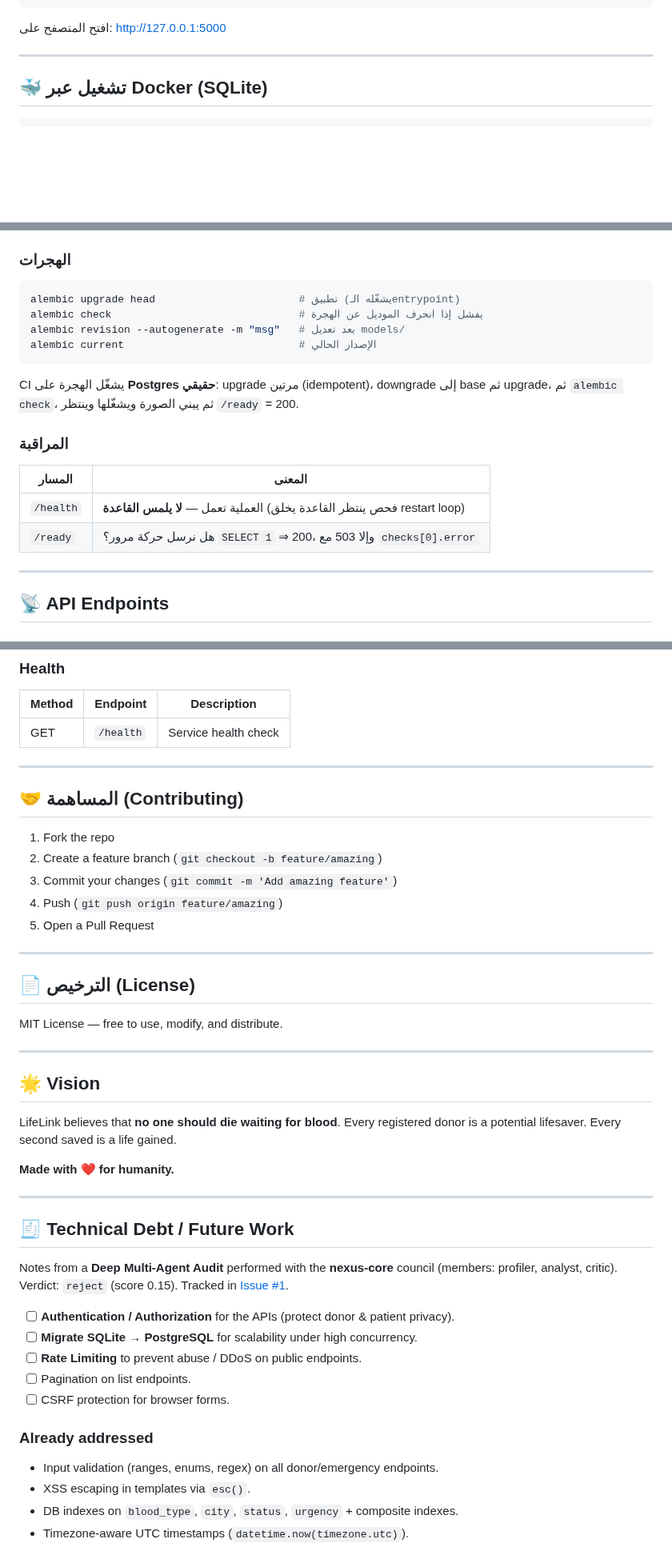
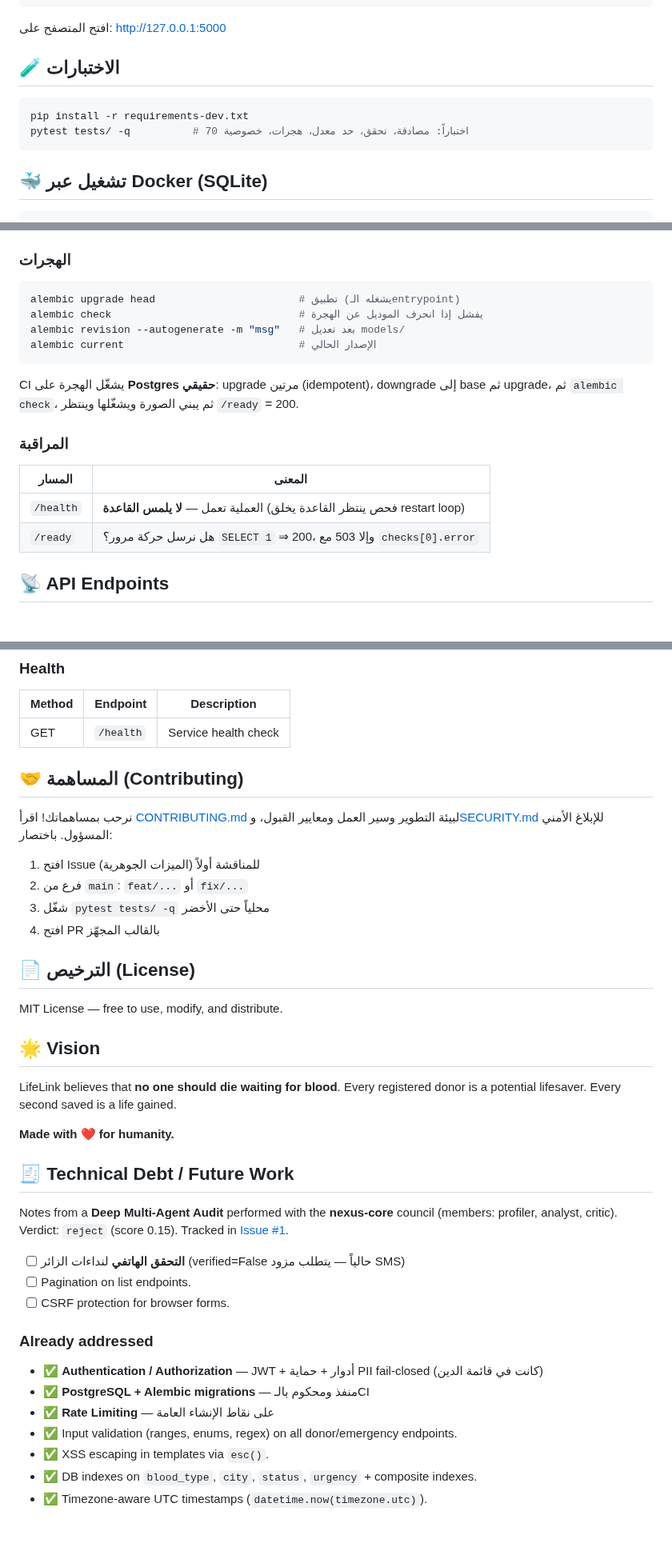
Before and after one commit to tibatechapp-ship-it/lifelink-app, a Markdown page: README.md, 3 parts joined by grey strips. Shown at 80% size. Rendered like a GitHub page; blank space fills up the shorter version.

````diff
--- a/README.md
+++ b/README.md
@@ -44,7 +66,12 @@ python app.py
 
 افتح المتصفح على: http://127.0.0.1:5000
 
----
+## 🧪 الاختبارات
+
+```bash
+pip install -r requirements-dev.txt
+pytest tests/ -q          # 70 اختباراً: مصادقة، تحقق، حد معدل، هجرات، خصوصية
+```
 
 ## 🐳 تشغيل عبر Docker (SQLite)
 
@@ -77,7 +104,7 @@ curl -s localhost:5000/ready    # 200 فقط عندما تجيب القاعدة
 ### الهجرات
 
 ```bash
-alembic upgrade head                       # تطبيق (يشغّله الـentrypoint)
+alembic upgrade head                       # تطبيق (يشغله الـentrypoint)
 alembic check                              # يفشل إذا انحرف الموديل عن الهجرة
 alembic revision --autogenerate -m "msg"   # بعد تعديل models/
 alembic current                            # الإصدار الحالي
@@ -93,8 +120,6 @@ CI يشغّل الهجرة على **Postgres حقيقي**: upgrade مرتين (i
 |---|---|
 | `/health` | العملية تعمل — **لا يلمس القاعدة** (فحص ينتظر القاعدة يخلق restart loop) |
 | `/ready` | هل نرسل حركة مرور؟ `SELECT 1` ⇒ 200، وإلا 503 مع `checks[0].error` |
-
----
 
 ## 📡 API Endpoints
 
@@ -127,23 +152,18 @@ CI يشغّل الهجرة على **Postgres حقيقي**: upgrade مرتين (i
 |---|---|---|
 | GET | `/health` | Service health check |
 
----
-
 ## 🤝 المساهمة (Contributing)
 
-1. Fork the repo
-2. Create a feature branch (`git checkout -b feature/amazing`)
-3. Commit your changes (`git commit -m 'Add amazing feature'`)
-4. Push (`git push origin feature/amazing`)
-5. Open a Pull Request
+نرحب بمساهماتك! اقرأ [CONTRIBUTING.md](CONTRIBUTING.md) لبيئة التطوير وسير العمل ومعايير القبول، و[SECURITY.md](SECURITY.md) للإبلاغ الأمني المسؤول. باختصار:
 
----
+1. افتح Issue للمناقشة أولاً (الميزات الجوهرية)
+2. فرع من `main`: `feat/...` أو `fix/...`
+3. شغّل `pytest tests/ -q` محلياً حتى الأخضر
+4. افتح PR بالقالب المجهّز
 
 ## 📄 الترخيص (License)
 
 MIT License — free to use, modify, and distribute.
-
----
 
 ## 🌟 Vision
 
@@ -151,22 +171,21 @@ LifeLink believes that **no one should die waiting for blood**. Every registered
 
 **Made with ❤️ for humanity.**
 
----
-
 ## 🧾 Technical Debt / Future Work
 
 Notes from a **Deep Multi-Agent Audit** performed with the **nexus-core** council
 (members: profiler, analyst, critic). Verdict: `reject` (score 0.15). Tracked in
 [Issue #1](https://github.com/tibatechapp-ship-it/lifelink-app/issues/1).
 
-- [ ] **Authentication / Authorization** for the APIs (protect donor & patient privacy).
-- [ ] **Migrate SQLite → PostgreSQL** for scalability under high concurrency.
-- [ ] **Rate Limiting** to prevent abuse / DDoS on public endpoints.
+- [ ] **التحقق الهاتفي** لنداءات الزائر (verified=False حالياً — يتطلب مزود SMS)
 - [ ] Pagination on list endpoints.
 - [ ] CSRF protection for browser forms.
 
 ### Already addressed
-- Input validation (ranges, enums, regex) on all donor/emergency endpoints.
-- XSS escaping in templates via `esc()`.
-- DB indexes on `blood_type`, `city`, `status`, `urgency` + composite indexes.
-- Timezone-aware UTC timestamps (`datetime.now(timezone.utc)`).
+- ✅ **Authentication / Authorization** — JWT + أدوار + حماية PII fail-closed (كانت في قائمة الدين)
+- ✅ **PostgreSQL + Alembic migrations** — منفذ ومحكوم بالـCI
+- ✅ **Rate Limiting** — على نقاط الإنشاء العامة
+- ✅ Input validation (ranges, enums, regex) on all donor/emergency endpoints.
+- ✅ XSS escaping in templates via `esc()`.
+- ✅ DB indexes on `blood_type`, `city`, `status`, `urgency` + composite indexes.
+- ✅ Timezone-aware UTC timestamps (`datetime.now(timezone.utc)`).
````
Also changed, not shown: other parts of README.md (+27 -5 lines), .github/PULL_REQUEST_TEMPLATE.md (added, +23 -0 lines), CHANGELOG.md (added, +24 -0 lines), CONTRIBUTING.md (+39 -14 lines), .github/assets/screenshot-emergencies.png (added), .github/assets/screenshot-home.png (added), 5 other files.
